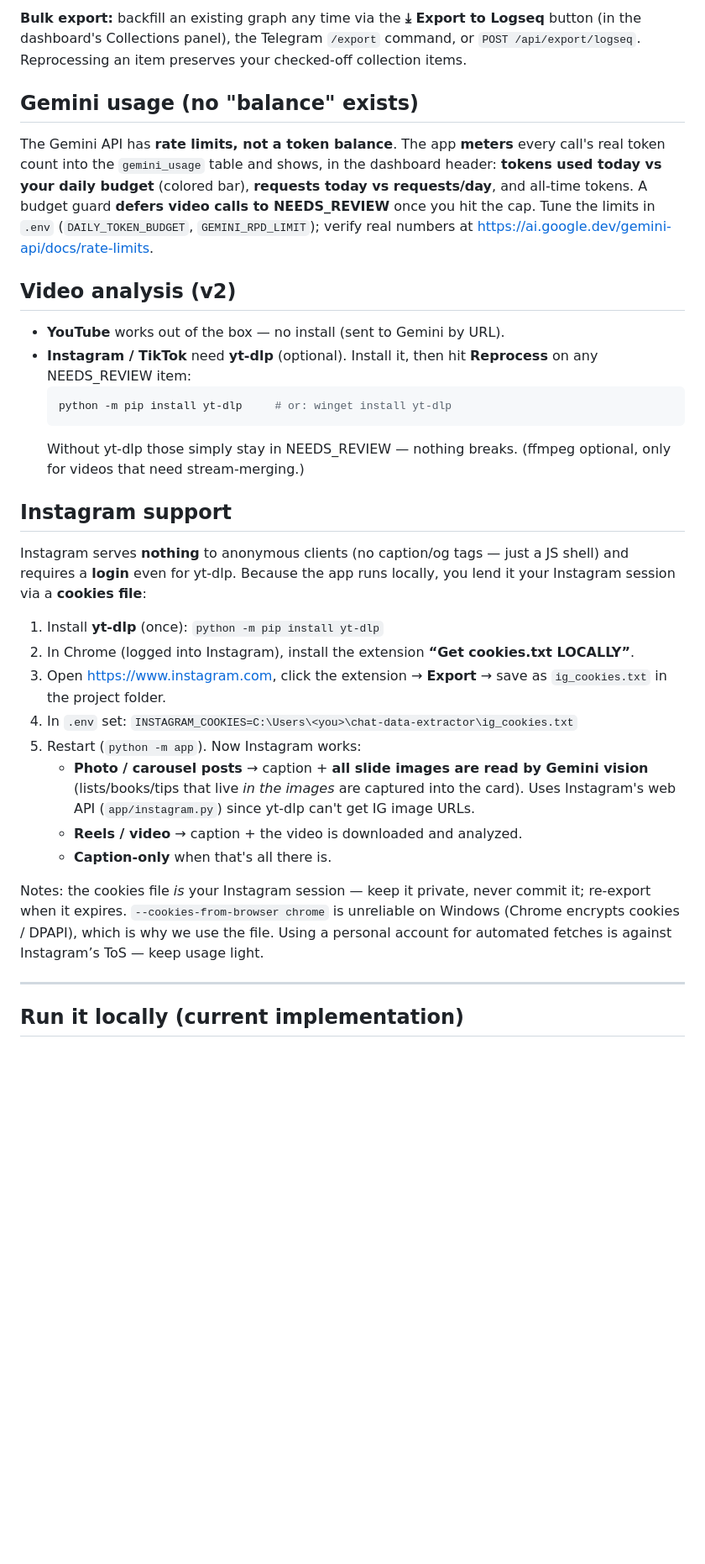
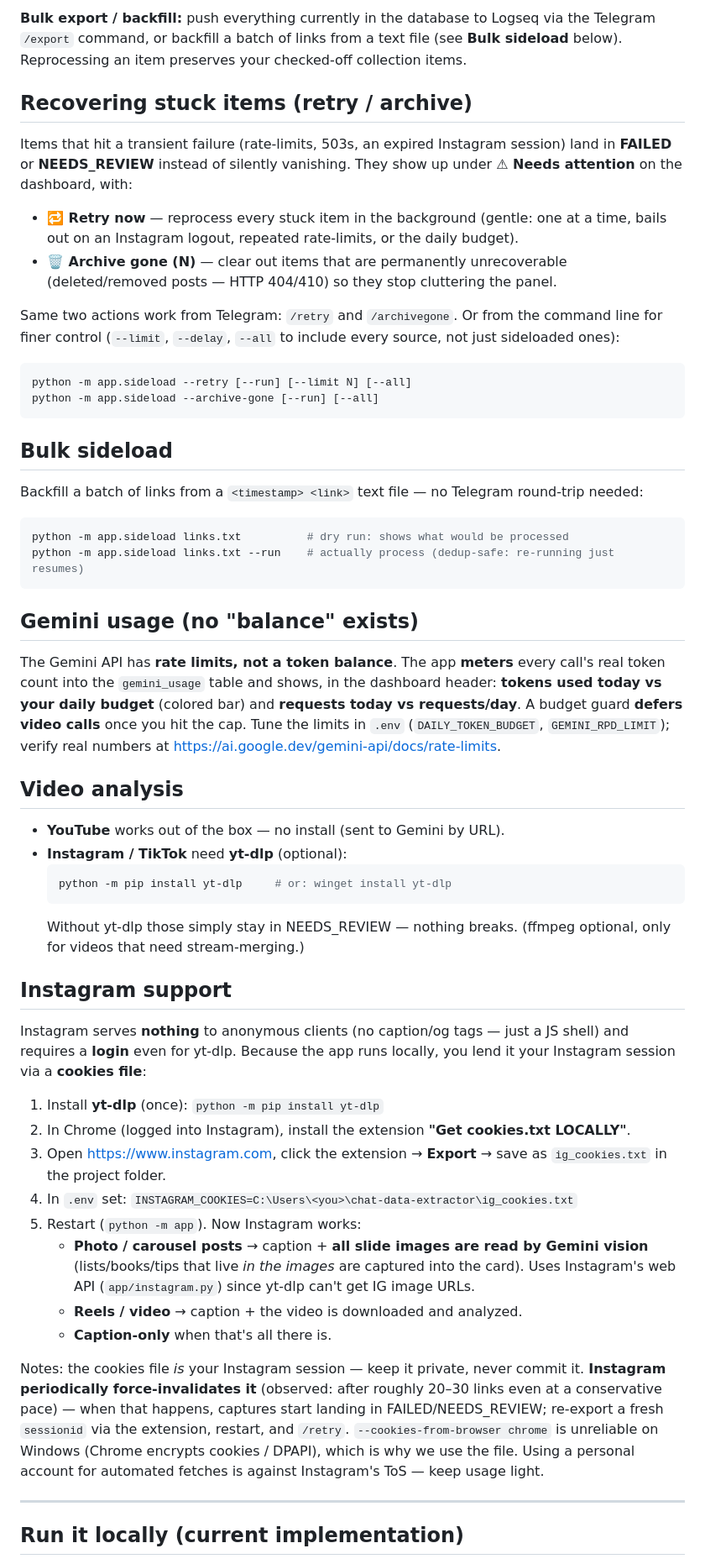
Before and after one commit to bhanutezryuga/chat-data-extractor, a Markdown page: README.md, the part around one of its changes. Shown at 84% size. Drawn GitHub-style; blank space fills up the shorter version.

````diff
--- a/README.md
+++ b/README.md
@@ -39,12 +42,30 @@ Point `LOGSEQ_GRAPH_DIR` at a [Logseq](https://logseq.com) graph folder and ever
 
-**Bulk export:** backfill an existing graph any time via the **⤓ Export to Logseq** button (in the dashboard's Collections panel), the Telegram `/export` command, or `POST /api/export/logseq`. Reprocessing an item preserves your checked-off collection items.
+**Bulk export / backfill:** push everything currently in the database to Logseq via the Telegram `/export` command, or backfill a batch of links from a text file (see **Bulk sideload** below). Reprocessing an item preserves your checked-off collection items.
+
+## Recovering stuck items (retry / archive)
+Items that hit a transient failure (rate-limits, 503s, an expired Instagram session) land in **FAILED** or **NEEDS_REVIEW** instead of silently vanishing. They show up under **⚠ Needs attention** on the dashboard, with:
+- **🔁 Retry now** — reprocess every stuck item in the background (gentle: one at a time, bails out on an Instagram logout, repeated rate-limits, or the daily budget).
+- **🗑 Archive gone (N)** — clear out items that are permanently unrecoverable (deleted/removed posts — HTTP 404/410) so they stop cluttering the panel.
+
+Same two actions work from Telegram: `/retry` and `/archivegone`. Or from the command line for finer control (`--limit`, `--delay`, `--all` to include every source, not just sideloaded ones):
+```bash
+python -m app.sideload --retry [--run] [--limit N] [--all]
+python -m app.sideload --archive-gone [--run] [--all]
+```
+
+## Bulk sideload
+Backfill a batch of links from a `<timestamp> <link>` text file — no Telegram round-trip needed:
+```bash
+python -m app.sideload links.txt          # dry run: shows what would be processed
+python -m app.sideload links.txt --run    # actually process (dedup-safe: re-running just resumes)
+```
 
 ## Gemini usage (no "balance" exists)
-The Gemini API has **rate limits, not a token balance**. The app **meters** every call's real token count into the `gemini_usage` table and shows, in the dashboard header: **tokens used today vs your daily budget** (colored bar), **requests today vs requests/day**, and all-time tokens. A budget guard **defers video calls to NEEDS_REVIEW** once you hit the cap. Tune the limits in `.env` (`DAILY_TOKEN_BUDGET`, `GEMINI_RPD_LIMIT`); verify real numbers at <https://ai.google.dev/gemini-api/docs/rate-limits>.
+The Gemini API has **rate limits, not a token balance**. The app **meters** every call's real token count into the `gemini_usage` table and shows, in the dashboard header: **tokens used today vs your daily budget** (colored bar) and **requests today vs requests/day**. A budget guard **defers video calls** once you hit the cap. Tune the limits in `.env` (`DAILY_TOKEN_BUDGET`, `GEMINI_RPD_LIMIT`); verify real numbers at <https://ai.google.dev/gemini-api/docs/rate-limits>.
 
-## Video analysis (v2)
+## Video analysis
 - **YouTube** works out of the box — no install (sent to Gemini by URL).
-- **Instagram / TikTok** need **yt-dlp** (optional). Install it, then hit **Reprocess** on any NEEDS_REVIEW item:
+- **Instagram / TikTok** need **yt-dlp** (optional):
   ```powershell
   python -m pip install yt-dlp     # or: winget install yt-dlp
   ```
@@ -54,7 +75,7 @@ The Gemini API has **rate limits, not a token balance**. The app **meters** ever
 Instagram serves **nothing** to anonymous clients (no caption/og tags — just a JS shell) and requires a **login** even for yt-dlp. Because the app runs locally, you lend it your Instagram session via a **cookies file**:
 
 1. Install **yt-dlp** (once): `python -m pip install yt-dlp`
-2. In Chrome (logged into Instagram), install the extension **“Get cookies.txt LOCALLY”**.
+2. In Chrome (logged into Instagram), install the extension **"Get cookies.txt LOCALLY"**.
 3. Open <https://www.instagram.com>, click the extension → **Export** → save as `ig_cookies.txt` in the project folder.
 4. In `.env` set: `INSTAGRAM_COOKIES=C:\Users\<you>\chat-data-extractor\ig_cookies.txt`
 5. Restart (`python -m app`). Now Instagram works:
@@ -62,7 +83,7 @@ Instagram serves **nothing** to anonymous clients (no caption/og tags — just a
    - **Reels / video** → caption + the video is downloaded and analyzed.
    - **Caption-only** when that's all there is.
 
-Notes: the cookies file *is* your Instagram session — keep it private, never commit it; re-export when it expires. `--cookies-from-browser chrome` is unreliable on Windows (Chrome encrypts cookies / DPAPI), which is why we use the file. Using a personal account for automated fetches is against Instagram’s ToS — keep usage light.
+Notes: the cookies file *is* your Instagram session — keep it private, never commit it. **Instagram periodically force-invalidates it** (observed: after roughly 20–30 links even at a conservative pace) — when that happens, captures start landing in FAILED/NEEDS_REVIEW; re-export a fresh `sessionid` via the extension, restart, and `/retry`. `--cookies-from-browser chrome` is unreliable on Windows (Chrome encrypts cookies / DPAPI), which is why we use the file. Using a personal account for automated fetches is against Instagram's ToS — keep usage light.
 
 ---
 
````
Also changed, not shown: other parts of README.md (+32 -29 lines).
